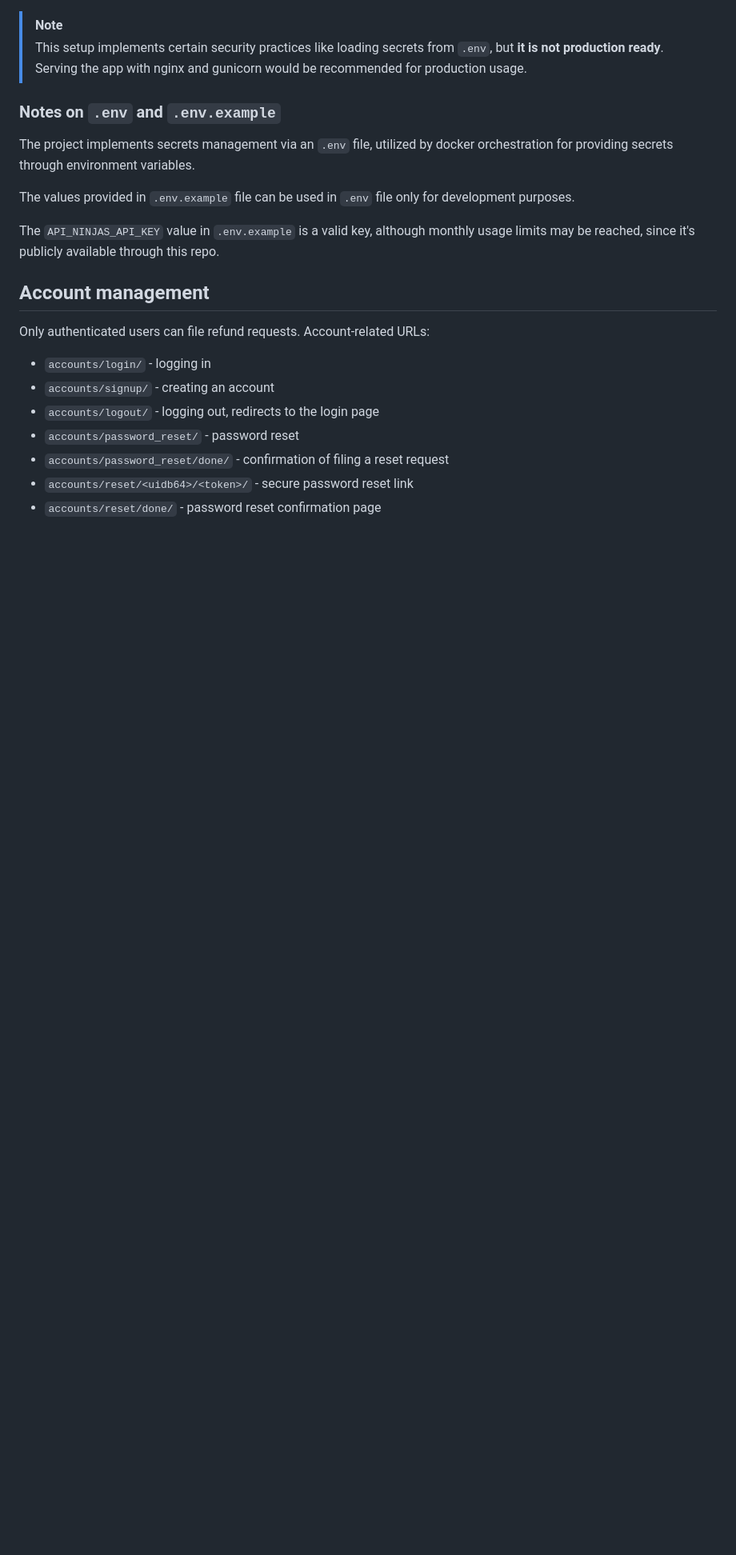
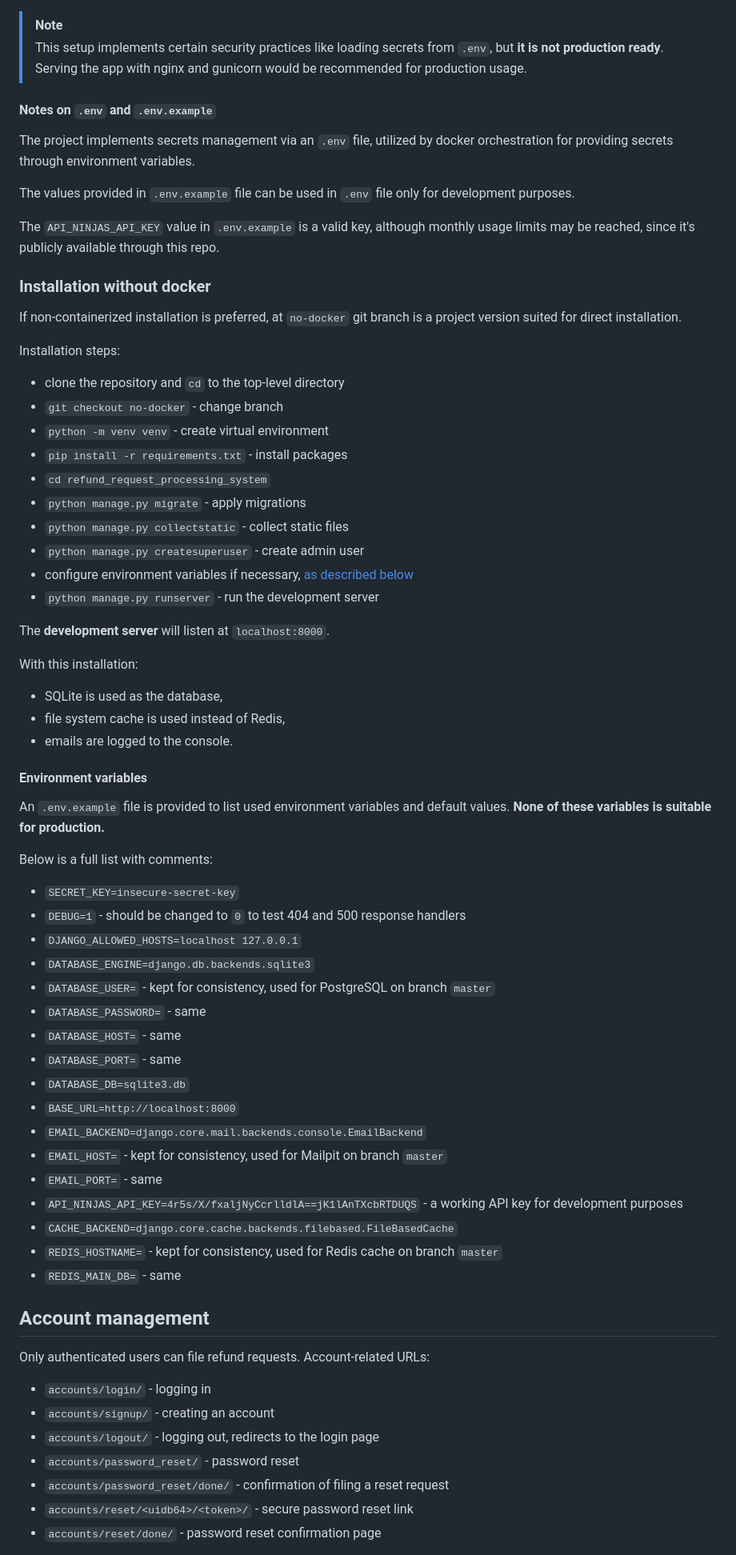
Before and after one commit to marcinbogdanowicz/refund_requests, a Markdown page: README.md, the part around one of its changes. Shown at 80% size. GitHub-like rendering; blank space fills up the shorter version.

Commit message:
Add information about non-dockerized setup in README.md

```diff
--- a/README.md
+++ b/README.md
@@ -44,7 +50,7 @@ The **development server** will listen at `localhost:8000` after ensuring that P
 > but **it is not production ready**. Serving the app with nginx and gunicorn
 > would be recommended for production usage.
 
-### Notes on `.env` and `.env.example`
+#### Notes on `.env` and `.env.example`
 
 The project implements secrets management via an `.env` file, utilized by docker orchestration for providing secrets through environment variables.
 
@@ -52,6 +58,55 @@ The values provided in `.env.example` file can be used in `.env` file only for
 development purposes.
 
 The `API_NINJAS_API_KEY` value in `.env.example` is a valid key, although monthly usage limits may be reached, since it's publicly available through this repo.
+
+### Installation without docker
+
+If non-containerized installation is preferred, at `no-docker` git branch is a project version suited for
+direct installation.
+
+Installation steps:
+- clone the repository and `cd` to the top-level directory
+- `git checkout no-docker` - change branch
+- `python -m venv venv` - create virtual environment
+- `pip install -r requirements.txt` - install packages
+- `cd refund_request_processing_system`
+- `python manage.py migrate` - apply migrations
+- `python manage.py collectstatic` - collect static files
+- `python manage.py createsuperuser` - create admin user
+- configure environment variables if necessary, [as described below](#environment-variables)
+- `python manage.py runserver` - run the development server
+
+The **development server** will listen at `localhost:8000`.
+
+With this installation:
+- SQLite is used as the database,
+- file system cache is used instead of Redis,
+- emails are logged to the console.
+
+#### Environment variables
+
+An `.env.example` file is provided to list used environment variables and default values. **None of these variables is suitable for production.**
+
+Below is a full list with comments:
+
+- `SECRET_KEY=insecure-secret-key`
+- `DEBUG=1` - should be changed to `0` to test 404 and 500 response handlers
+- `DJANGO_ALLOWED_HOSTS=localhost 127.0.0.1`
+- `DATABASE_ENGINE=django.db.backends.sqlite3`
+- `DATABASE_USER=` - kept for consistency, used for PostgreSQL on branch `master`
+- `DATABASE_PASSWORD=` - same
+- `DATABASE_HOST=` - same
+- `DATABASE_PORT=` - same
+- `DATABASE_DB=sqlite3.db`
+- `BASE_URL=http://localhost:8000`
+- `EMAIL_BACKEND=django.core.mail.backends.console.EmailBackend`
+- `EMAIL_HOST=` - kept for consistency, used for Mailpit on branch `master`
+- `EMAIL_PORT=` - same
+- `API_NINJAS_API_KEY=4r5s/X/fxaljNyCcrlldlA==jK1lAnTXcbRTDUQS` - a working API key for development purposes
+- `CACHE_BACKEND=django.core.cache.backends.filebased.FileBasedCache`
+- `REDIS_HOSTNAME=` - kept for consistency, used for Redis cache on branch `master`
+- `REDIS_MAIN_DB=` - same
+
 
 ## Account management
 
```
Also changed, not shown: other parts of README.md (+17 -2 lines).
